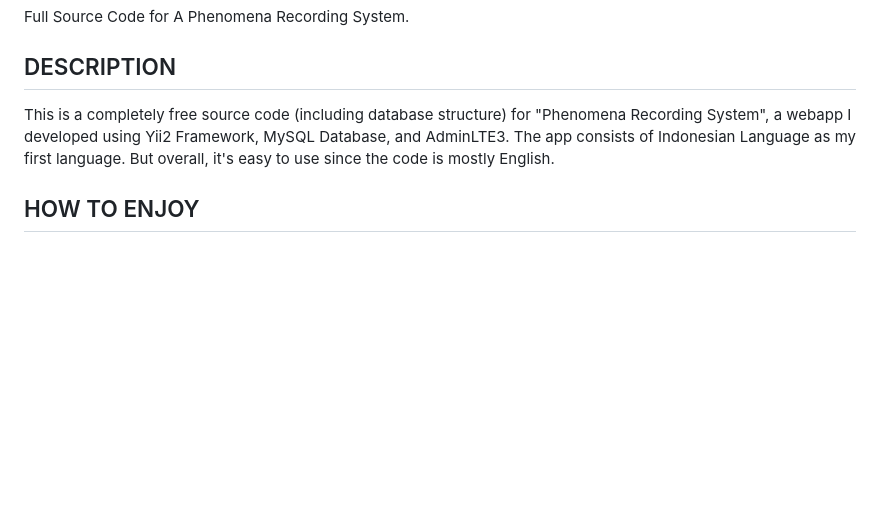
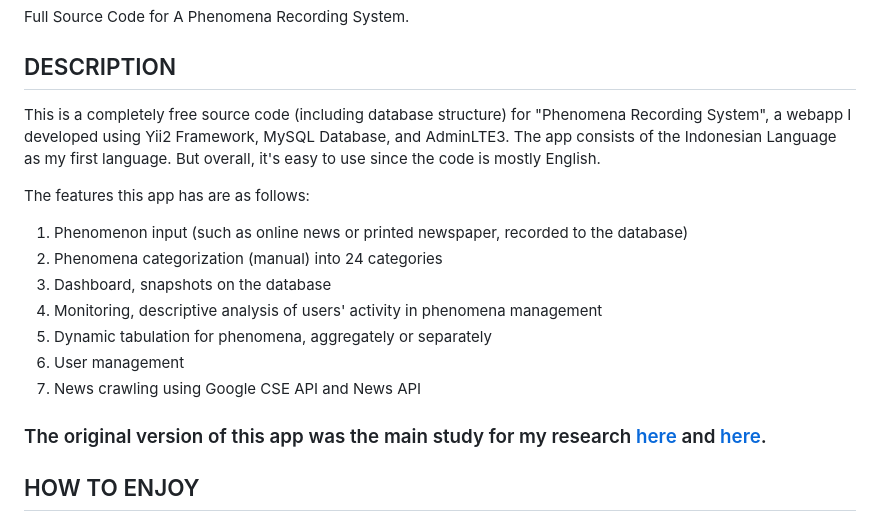
Before and after one commit to khansasafira19/sk-phenomena-recording-portal, a Markdown page: README.md, the part around the change. Rendered like a GitHub page; blank space fills up the shorter version.

Commit message:
added info on system description

```diff
--- a/README.md
+++ b/README.md
@@ -2,7 +2,18 @@
 Full Source Code for A Phenomena Recording System.
 
 ## DESCRIPTION
-This is a completely free source code (including database structure) for "Phenomena Recording System", a webapp I developed using Yii2 Framework, MySQL Database, and AdminLTE3. The app consists of Indonesian Language as my first language. But overall, it's easy to use since the code is mostly English.
+This is a completely free source code (including database structure) for "Phenomena Recording System", a webapp I developed using Yii2 Framework, MySQL Database, and AdminLTE3. The app consists of the Indonesian Language as my first language. But overall, it's easy to use since the code is mostly English.
+
+The features this app has are as follows:
+1. Phenomenon input (such as online news or printed newspaper, recorded to the database)
+2. Phenomena categorization (manual) into 24 categories
+3. Dashboard, snapshots on the database
+4. Monitoring, descriptive analysis of users' activity in phenomena management
+5. Dynamic tabulation for phenomena, aggregately or separately
+6. User management
+7. News crawling using Google CSE API and News API
+
+### The original version of this app was the main study for my research [here](https://ajstd.org/index.php/ajstd/article/view/680) and [here](https://jurnal.kominfo.go.id/index.php/pekommas/article/view/2040105).
 
 ## HOW TO ENJOY
 Before using this code, you gotta make sure you have your local server ready (such xampp or wamp), IDE (I use VSCode), git and composer installed on your computer.
```
